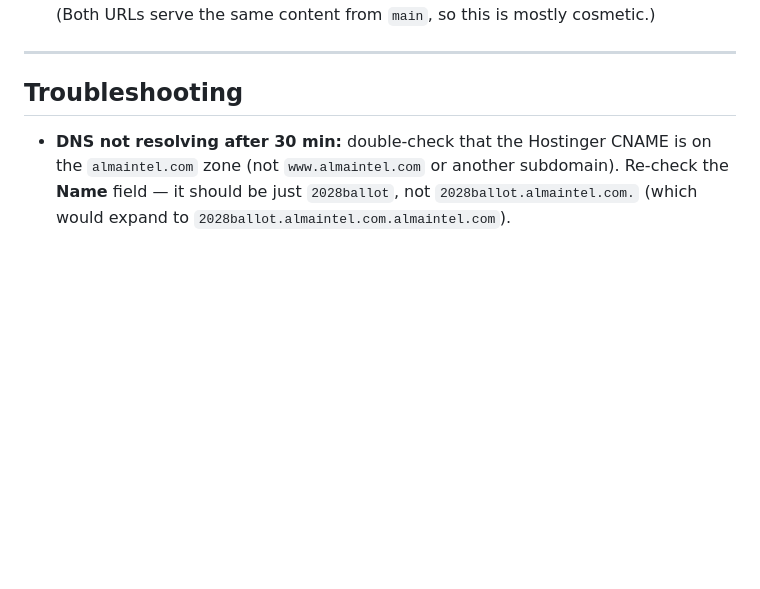
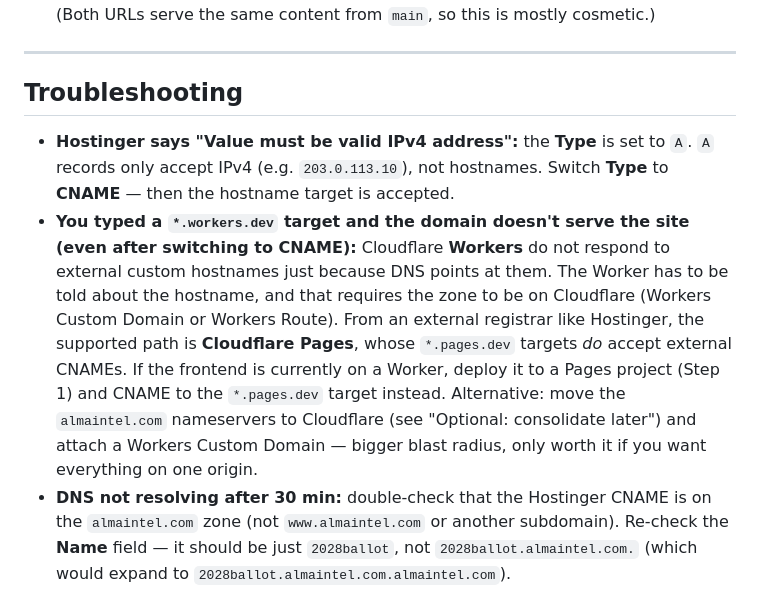
Before and after one commit to hsalberti/ranked_choice, a Markdown page: website_instructions.md, the part around the change. GitHub-like rendering; blank space fills up the shorter version.

Commit message:
docs: roadmap follow-up + website setup troubleshooting
- specs/roadmap.md: open follow-up note under Phase 1 capturing the
  "frontend deployed to *.workers.dev — can't bind external CNAME"
  gotcha and the resolution path (separate Pages project + Hostinger
  CNAME).
- website_instructions.md: new Troubleshooting entries covering the
  Hostinger "value must be IPv4" error (caused by leaving Type=A) and
  the workers.dev-can't-be-a-custom-domain issue.

Co-Authored-By: Claude Opus 4.7 <noreply@anthropic.com>

```diff
--- a/website_instructions.md
+++ b/website_instructions.md
@@ -150,6 +150,23 @@ GitHub Pages stays live throughout this. Once
 
 ## Troubleshooting
 
+- **Hostinger says "Value must be valid IPv4 address":** the **Type**
+  is set to `A`. `A` records only accept IPv4 (e.g. `203.0.113.10`),
+  not hostnames. Switch **Type** to **CNAME** — then the hostname
+  target is accepted.
+- **You typed a `*.workers.dev` target and the domain doesn't serve
+  the site (even after switching to CNAME):** Cloudflare **Workers**
+  do not respond to external custom hostnames just because DNS points
+  at them. The Worker has to be told about the hostname, and that
+  requires the zone to be on Cloudflare (Workers Custom Domain or
+  Workers Route). From an external registrar like Hostinger, the
+  supported path is **Cloudflare Pages**, whose `*.pages.dev` targets
+  *do* accept external CNAMEs. If the frontend is currently on a
+  Worker, deploy it to a Pages project (Step 1) and CNAME to the
+  `*.pages.dev` target instead. Alternative: move the `almaintel.com`
+  nameservers to Cloudflare (see "Optional: consolidate later") and
+  attach a Workers Custom Domain — bigger blast radius, only worth
+  it if you want everything on one origin.
 - **DNS not resolving after 30 min:** double-check that the Hostinger
   CNAME is on the `almaintel.com` zone (not `www.almaintel.com` or
   another subdomain). Re-check the **Name** field — it should be just
```
Also changed, not shown: specs/roadmap.md (+10 -0 lines).
